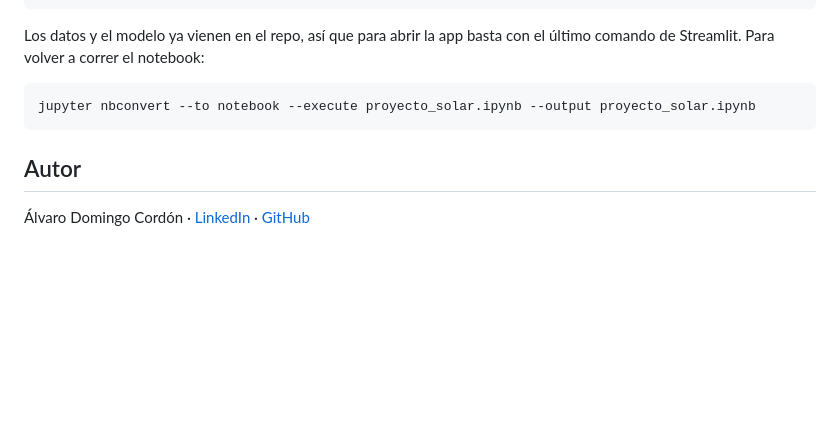
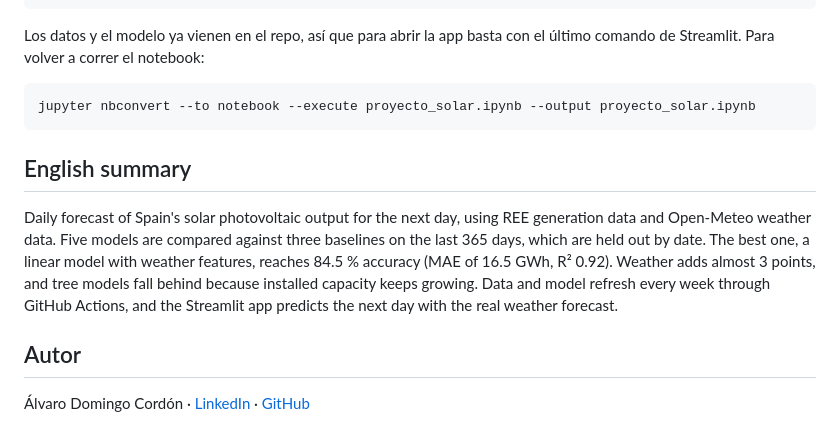
Before and after one commit to alvarodc093-pixel/Energia-Solar, a Markdown page: README.md, the part around the change. Drawn GitHub-style; blank space fills up the shorter version.

Commit message:
docs: resumen en ingles en el README
Co-Authored-By: Claude Opus 5.5 <noreply@anthropic.com>

````diff
--- a/README.md
+++ b/README.md
@@ -105,6 +105,10 @@ Los datos y el modelo ya vienen en el repo, así que para abrir la app basta con
 jupyter nbconvert --to notebook --execute proyecto_solar.ipynb --output proyecto_solar.ipynb
 ```
 
+## English summary
+
+Daily forecast of Spain's solar photovoltaic output for the next day, using REE generation data and Open-Meteo weather data. Five models are compared against three baselines on the last 365 days, which are held out by date. The best one, a linear model with weather features, reaches 84.5 % accuracy (MAE of 16.5 GWh, R² 0.92). Weather adds almost 3 points, and tree models fall behind because installed capacity keeps growing. Data and model refresh every week through GitHub Actions, and the Streamlit app predicts the next day with the real weather forecast.
+
 ## Autor
 
 Álvaro Domingo Cordón · [LinkedIn](https://www.linkedin.com/in/alvaro-domingo/) · [GitHub](https://github.com/alvarodc093-pixel)
````
